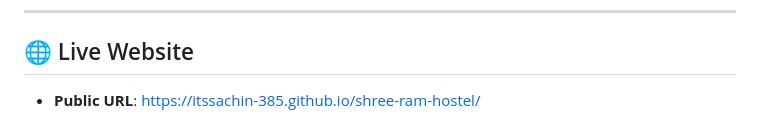
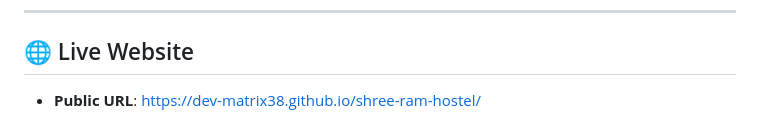
Before and after one commit to itssachin-385/shree-ram-hostel, a Markdown page: README.md, the part around the change. Rendered like a GitHub page.

Commit message:
Update GitHub Pages link in README to dev-matrix38

```diff
--- a/README.md
+++ b/README.md
@@ -80,4 +80,4 @@ A pixel-perfect, modern, ultra-clean landing page for **Shree Ram Hostel**, crea
 
 ## 🌐 Live Website
 
-- **Public URL**: [https://itssachin-385.github.io/shree-ram-hostel/](https://itssachin-385.github.io/shree-ram-hostel/)
+- **Public URL**: [https://dev-matrix38.github.io/shree-ram-hostel/](https://dev-matrix38.github.io/shree-ram-hostel/)
```
